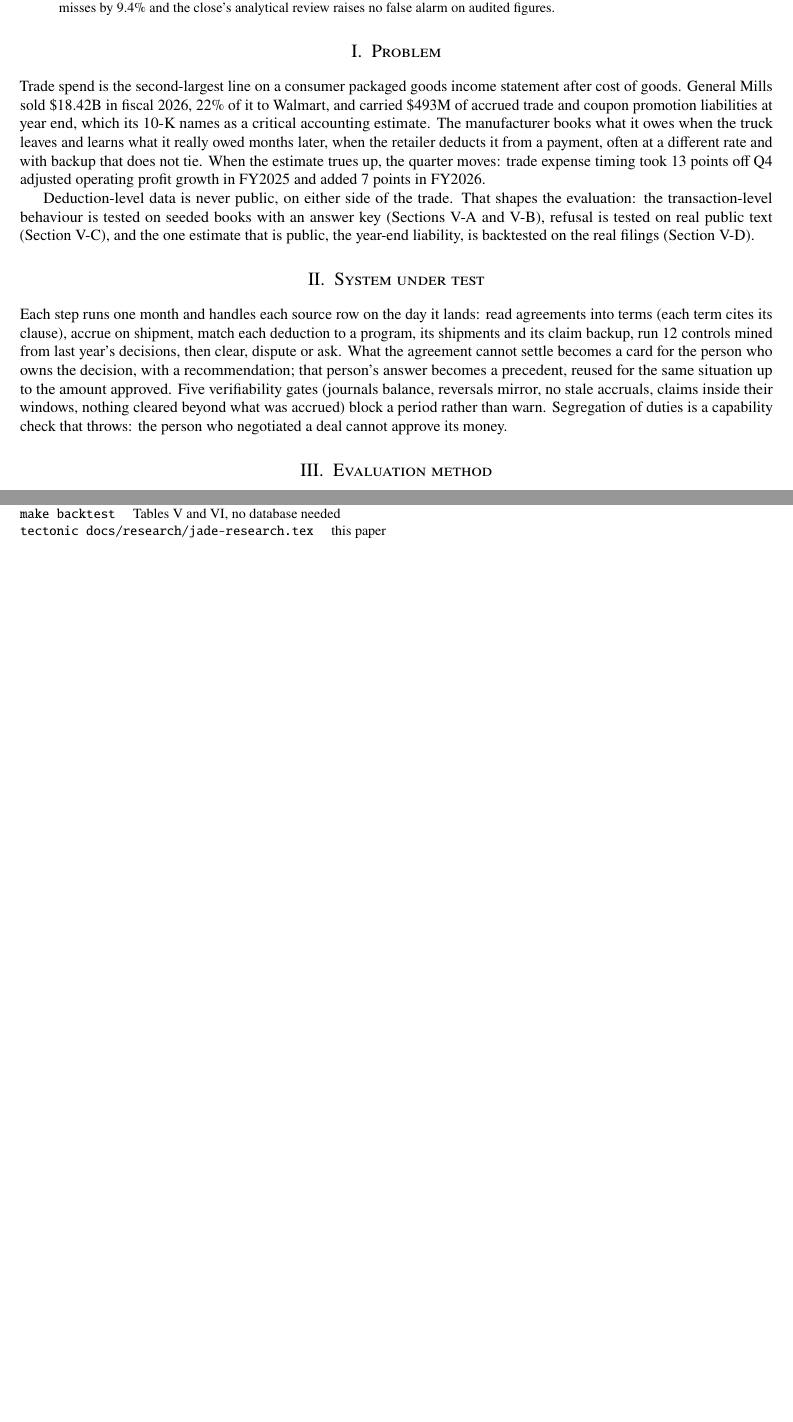
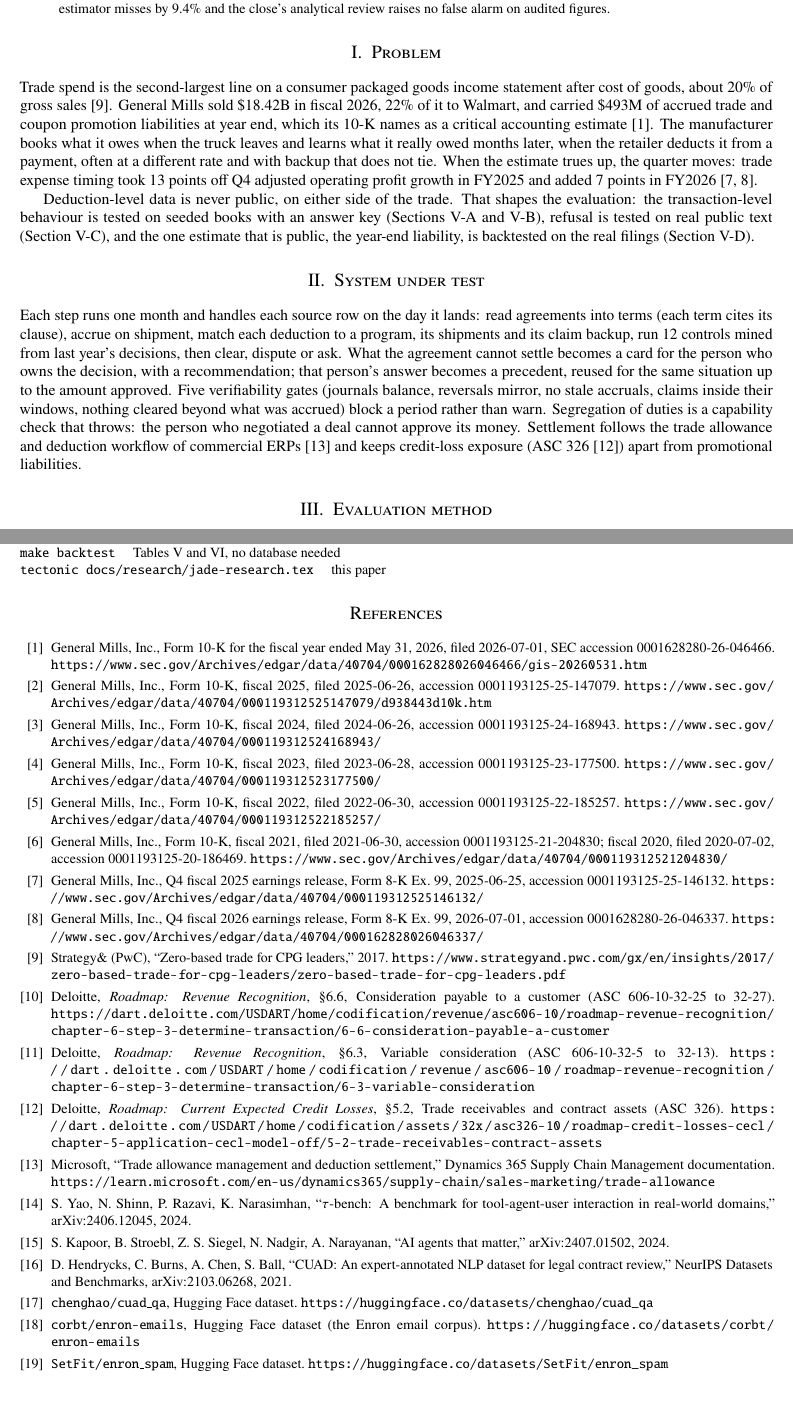
Before and after one commit to himavanthkar/jade-calhacks, a LaTeX paper (docs/research/jade-research.tex): two parts of pages 1 and 5 of 5, joined at a grey line, cut so that both start at the same text. Compiled offline with pdfLaTeX.

Commit message:
Research paper: cite every source
The 10-K filings and earnings releases by accession, the ASC 606 and 326 guidance, the Hugging Face
datasets, and the papers behind pass^k, holdouts and CUAD.

Co-Authored-By: Claude Opus 5.5 <noreply@anthropic.com>
Claude-Session: https://claude.ai/code/session_01T7knV3bb3piZhyKUWWBjuh

```diff
--- a/docs/research/jade-research.tex
+++ b/docs/research/jade-research.tex
@@ -6,7 +6,8 @@
 \usepackage[margin=0.9in]{geometry}
 \usepackage{newtxtext,newtxmath}
 \usepackage{booktabs,multirow,microtype}
-\usepackage[hidelinks]{hyperref}
+\usepackage{url}\usepackage[hidelinks]{hyperref}
+\Urlmuskip=0mu plus 1mu
 \usepackage{titlesec}
 \renewcommand{\thesection}{\Roman{section}}\renewcommand{\thesubsection}{\thesection-\Alph{subsection}}
 \titleformat{\section}{\normalfont\large\scshape\centering}{\thesection.}{0.5em}{}
@@ -39,13 +40,14 @@
 \end{abstract}
 
 \section{Problem}
-Trade spend is the second-largest line on a consumer packaged goods income statement after cost of goods.
+Trade spend is the second-largest line on a consumer packaged goods income statement after cost of goods,
+about 20\% of gross sales~\cite{strategyand}.
 General Mills sold \$18.42B in fiscal 2026, 22\% of it to Walmart, and carried \$493M of accrued trade and
-coupon promotion liabilities at year end, which its 10-K names as a critical accounting estimate. The
+coupon promotion liabilities at year end, which its 10-K names as a critical accounting estimate~\cite{gis26}. The
 manufacturer books what it owes when the truck leaves and learns what it really owed months later, when
 the retailer deducts it from a payment, often at a different rate and with backup that does not tie.
 When the estimate trues up, the quarter moves: trade expense timing took 13 points off Q4 adjusted
-operating profit growth in FY2025 and added 7 points in FY2026.
+operating profit growth in FY2025 and added 7 points in FY2026~\cite{gis-q4-25,gis-q4-26}.
 
 Deduction-level data is never public, on either side of the trade. That shapes the evaluation: the
 transaction-level behaviour is tested on seeded books with an answer key (Sections~\ref{sec:planted}
@@ -60,7 +62,9 @@
 person's answer becomes a precedent, reused for the same situation up to the amount approved.
 Five verifiability gates (journals balance, reversals mirror, no stale accruals, claims inside their
 windows, nothing cleared beyond what was accrued) block a period rather than warn. Segregation of duties is
-a capability check that throws: the person who negotiated a deal cannot approve its money.
+a capability check that throws: the person who negotiated a deal cannot approve its money. Settlement follows
+the trade allowance and deduction workflow of commercial ERPs~\cite{msft} and keeps credit-loss exposure
+(ASC 326~\cite{asc326}) apart from promotional liabilities.
 
 \section{Evaluation method}
 \subsection{Seeded books and the answer key}
@@ -265,4 +269,30 @@
 \texttt{tectonic docs/research/jade-research.tex} \quad this paper
 \end{flushleft}
 
+\section*{References}
+\begingroup\small
+\renewcommand{\refname}{}\vspace{-24pt}
+\begin{thebibliography}{99}\setlength{\itemsep}{1pt}
+\bibitem{gis26} General Mills, Inc., Form 10-K for the fiscal year ended May 31, 2026, filed 2026-07-01, SEC accession 0001628280-26-046466. \url{https://www.sec.gov/Archives/edgar/data/40704/000162828026046466/gis-20260531.htm}
+\bibitem{gis25} General Mills, Inc., Form 10-K, fiscal 2025, filed 2025-06-26, accession 0001193125-25-147079. \url{https://www.sec.gov/Archives/edgar/data/40704/000119312525147079/d938443d10k.htm}
+\bibitem{gis24} General Mills, Inc., Form 10-K, fiscal 2024, filed 2024-06-26, accession 0001193125-24-168943. \url{https://www.sec.gov/Archives/edgar/data/40704/000119312524168943/}
+\bibitem{gis23} General Mills, Inc., Form 10-K, fiscal 2023, filed 2023-06-28, accession 0001193125-23-177500. \url{https://www.sec.gov/Archives/edgar/data/40704/000119312523177500/}
+\bibitem{gis22} General Mills, Inc., Form 10-K, fiscal 2022, filed 2022-06-30, accession 0001193125-22-185257. \url{https://www.sec.gov/Archives/edgar/data/40704/000119312522185257/}
+\bibitem{gis21} General Mills, Inc., Form 10-K, fiscal 2021, filed 2021-06-30, accession 0001193125-21-204830; fiscal 2020, filed 2020-07-02, accession 0001193125-20-186469. \url{https://www.sec.gov/Archives/edgar/data/40704/000119312521204830/}
+\bibitem{gis-q4-25} General Mills, Inc., Q4 fiscal 2025 earnings release, Form 8-K Ex.~99, 2025-06-25, accession 0001193125-25-146132. \url{https://www.sec.gov/Archives/edgar/data/40704/000119312525146132/}
+\bibitem{gis-q4-26} General Mills, Inc., Q4 fiscal 2026 earnings release, Form 8-K Ex.~99, 2026-07-01, accession 0001628280-26-046337. \url{https://www.sec.gov/Archives/edgar/data/40704/000162828026046337/}
+\bibitem{strategyand} Strategy\& (PwC), ``Zero-based trade for CPG leaders,'' 2017. \url{https://www.strategyand.pwc.com/gx/en/insights/2017/zero-based-trade-for-cpg-leaders/zero-based-trade-for-cpg-leaders.pdf}
+\bibitem{asc606-cpc} Deloitte, \emph{Roadmap: Revenue Recognition}, \S6.6, Consideration payable to a customer (ASC 606-10-32-25 to 32-27). \url{https://dart.deloitte.com/USDART/home/codification/revenue/asc606-10/roadmap-revenue-recognition/chapter-6-step-3-determine-transaction/6-6-consideration-payable-a-customer}
+\bibitem{asc606-vc} Deloitte, \emph{Roadmap: Revenue Recognition}, \S6.3, Variable consideration (ASC 606-10-32-5 to 32-13). \url{https://dart.deloitte.com/USDART/home/codification/revenue/asc606-10/roadmap-revenue-recognition/chapter-6-step-3-determine-transaction/6-3-variable-consideration}
+\bibitem{asc326} Deloitte, \emph{Roadmap: Current Expected Credit Losses}, \S5.2, Trade receivables and contract assets (ASC 326). \url{https://dart.deloitte.com/USDART/home/codification/assets/32x/asc326-10/roadmap-credit-losses-cecl/chapter-5-application-cecl-model-off/5-2-trade-receivables-contract-assets}
+\bibitem{msft} Microsoft, ``Trade allowance management and deduction settlement,'' Dynamics 365 Supply Chain Management documentation. \url{https://learn.microsoft.com/en-us/dynamics365/supply-chain/sales-marketing/trade-allowance}
+\bibitem{taubench} S.~Yao, N.~Shinn, P.~Razavi, K.~Narasimhan, ``$\tau$-bench: A benchmark for tool-agent-user interaction in real-world domains,'' arXiv:2406.12045, 2024.
+\bibitem{kapoor} S.~Kapoor, B.~Stroebl, Z.~S.~Siegel, N.~Nadgir, A.~Narayanan, ``AI agents that matter,'' arXiv:2407.01502, 2024.
+\bibitem{cuad} D.~Hendrycks, C.~Burns, A.~Chen, S.~Ball, ``CUAD: An expert-annotated NLP dataset for legal contract review,'' NeurIPS Datasets and Benchmarks, arXiv:2103.06268, 2021.
+\bibitem{hf-cuad} \texttt{chenghao/cuad\_qa}, Hugging Face dataset. \url{https://huggingface.co/datasets/chenghao/cuad_qa}
+\bibitem{hf-enron} \texttt{corbt/enron-emails}, Hugging Face dataset (the Enron email corpus). \url{https://huggingface.co/datasets/corbt/enron-emails}
+\bibitem{hf-spam} \texttt{SetFit/enron\_spam}, Hugging Face dataset. \url{https://huggingface.co/datasets/SetFit/enron_spam}
+\end{thebibliography}
+\endgroup
+
 \end{document}
```
Also changed, not shown: README.md, docs/research/jade-research.pdf, docs/research/jade-research.tex (12 more changed lines).
